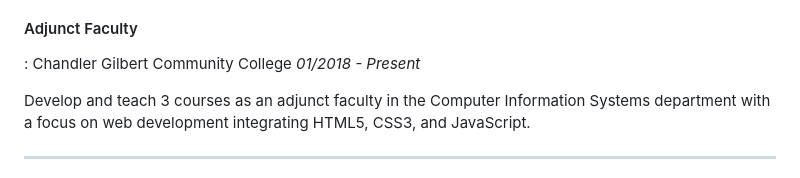
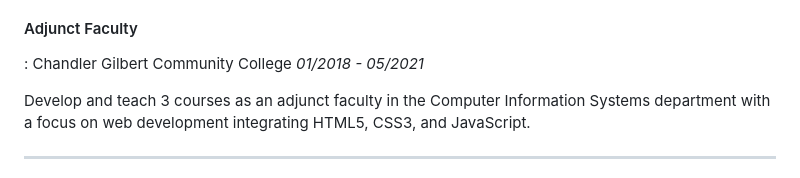
Before and after one commit to tigerclaw-az/ejwaibel.github.io, a Markdown page: resume.md, the part around the change. Drawn GitHub-style.

Commit message:
Update ending date for CGCC job

```diff
--- a/resume.md
+++ b/resume.md
@@ -84,7 +84,7 @@ Principal frontend engineer/architect responsible for building and maintaining 1
 
 #### Adjunct Faculty
 : Chandler Gilbert Community College
-  *01/2018 - Present*
+  *01/2018 - 05/2021*
 
 Develop and teach 3 courses as an adjunct faculty in the Computer Information Systems department with a focus on web development integrating HTML5, CSS3, and JavaScript.
 
```
